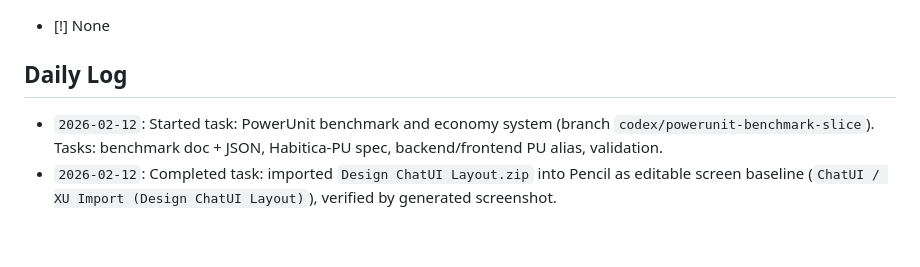
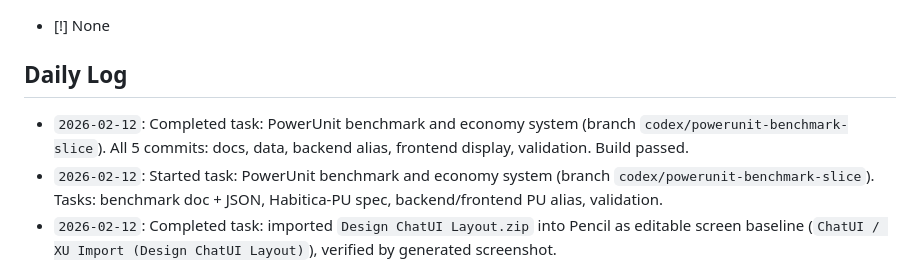
Before and after one commit to xvadur/singularity, a Markdown page: Progress.md, the part around the change. Rendered like a GitHub page; blank space fills up the shorter version.

```diff
--- a/Progress.md
+++ b/Progress.md
@@ -47,6 +47,7 @@ Granular execution tracker: phases -> tasks -> subtasks with live status.
 - [!] None
 
 ## Daily Log
+- `2026-02-12`: Completed task: PowerUnit benchmark and economy system (branch `codex/powerunit-benchmark-slice`). All 5 commits: docs, data, backend alias, frontend display, validation. Build passed.
 - `2026-02-12`: Started task: PowerUnit benchmark and economy system (branch `codex/powerunit-benchmark-slice`). Tasks: benchmark doc + JSON, Habitica-PU spec, backend/frontend PU alias, validation.
 - `2026-02-12`: Completed task: imported `Design ChatUI Layout.zip` into Pencil as editable screen baseline (`ChatUI / XU Import (Design ChatUI Layout)`), verified by generated screenshot.
 - `2026-02-12`: Started task: import selected XU proposal (`Design ChatUI Layout.zip`) into Pencil as editable screen baseline.
```
Also changed, not shown: docs/economy/powerunit-validation.md (added, +110 -0 lines).
